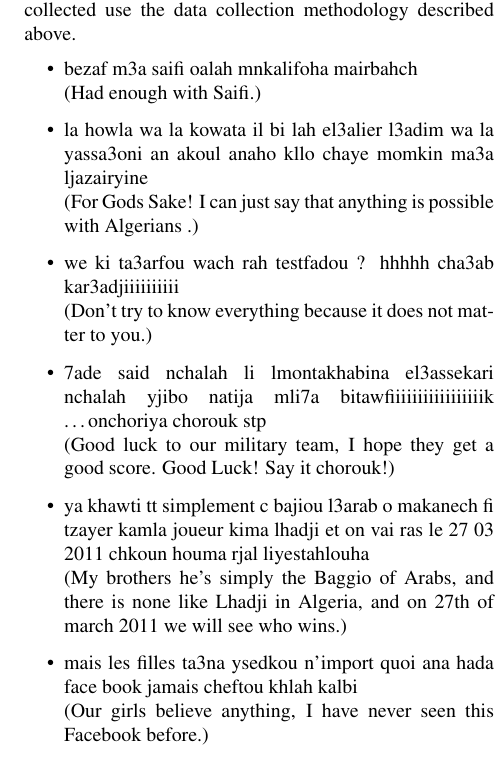
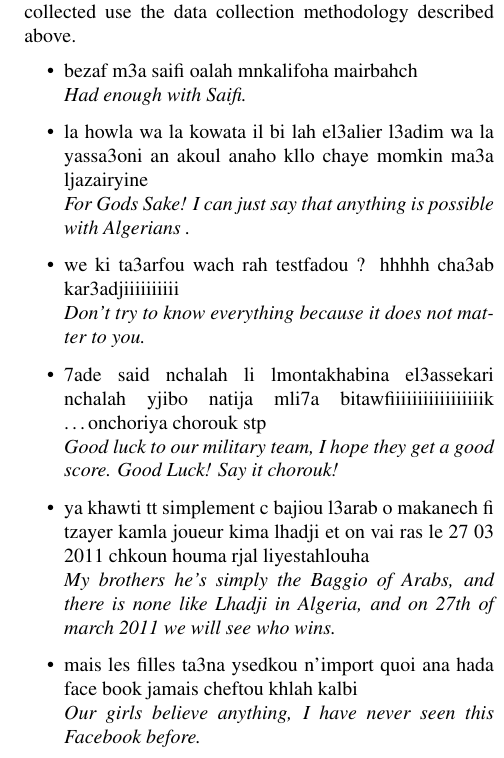
Before and after one commit to ryancotterell/arabic_dialect_annotation, a LaTeX document (codeswitching/arabic_codeswitch.tex): part of one column of page 3 of 4, cut so that both start at the same text. Compiled offline with pdfLaTeX.

Commit message:
Made addresses prettier

```diff
--- a/codeswitching/arabic_codeswitch.tex
+++ b/codeswitching/arabic_codeswitch.tex
@@ -9,10 +9,10 @@
 \title{An Algerian Arabic-French Code-Switched Corpus}
 
 \name{Ryan Cotterell$^1$, Adithya Renduchintala$^1$, Naomi Saphra$^1$, Chris Callison-Burch$^2$}
-
-\address{ $^1$ CLSP, Johns Hopkins University; $^2$CIS, University of Pennsylvania  \\
-              Baltimore, MD, USA; Philadelphia, PA, USA \\
-              \{ryan.cotterell, adithya.renduchintala,nsaphra\}@jhu.edu; ccb@cis.upenn.edu}
+\address{
+ $^1$ Center for Language and Speech Processing, Johns Hopkins University \\
+ $^2$ Computer and Information Science Department, University of Pennsylvania \\}
+%              \{ryan.cotterell, adithya.renduchintala,nsaphra\}@jhu.edu; ccb@cis.upenn.edu}
 
 \abstract{ Arabic is not just one language, but rather a collection of
 dialects in addition to Modern Standard Arabic (MSA). While MSA is
@@ -280,26 +280,28 @@ to transcribe Arabic orthography in this informal domain, Arabic words can be re
 \section{Example Posts} We present below a few example sentences that
 we have collected use the data collection methodology described above.
 \begin{itemize}
-  \item bezaf m3a saifi oalah mnkalifoha mairbahch\\(Had enough with
-Saifi.)
+  \item bezaf m3a saifi oalah mnkalifoha mairbahch\\
+  {\it Had enough with Saifi.}
    \item la howla wa la kowata il bi lah el3alier l3adim wa la
-yassa3oni an akoul anaho kllo chaye momkin ma3a ljazairyine\\ (For
-Gods Sake! I can just say that anything is possible with Algerians .)
+yassa3oni an akoul anaho kllo chaye momkin ma3a ljazairyine\\
+{\it For Gods Sake! I can just say that anything is possible with Algerians .}
    \item we ki ta3arfou wach rah testfadou ? hhhhh cha3ab
-kar3adjiiiiiiiiii\\ (Don't try to know everything because it does not
-matter to you.)
+kar3adjiiiiiiiiii\\
+{\it Don't try to know everything because it does not matter to you.}
    \item 7ade said nchalah li lmontakhabina el3assekari nchalah yjibo
 natija mli7a bitawfiiiiiiiiiiiiiiiiik \ldots onchoriya chorouk
-stp\\(Good luck to our military team, I hope they get a good
-score. Good Luck! Say it chorouk!)
+stp\\
+{\it Good luck to our military team, I hope they get a good
+score. Good Luck! Say it chorouk!}
    \item ya khawti tt simplement c bajiou l3arab o makanech fi tzayer
 kamla joueur kima lhadji et on vai ras le 27 03 2011 chkoun houma rjal
-liyestahlouha\\(My brothers he's simply the Baggio of Arabs, and there
+liyestahlouha\\
+{\it My brothers he's simply the Baggio of Arabs, and there
 is none like Lhadji in Algeria, and on 27th of march 2011 we will see
-who wins.)
+who wins.}
    \item mais les filles ta3na ysedkou n'import quoi ana hada face
-book jamais cheftou khlah kalbi\\(Our girls believe anything, I have
-never seen this Facebook before.)
+book jamais cheftou khlah kalbi\\
+{\it Our girls believe anything, I have never seen this Facebook before.}
 \end{itemize}
 
 \section{Annotation Guidelines}
```
Also changed, not shown: 1 other file.
